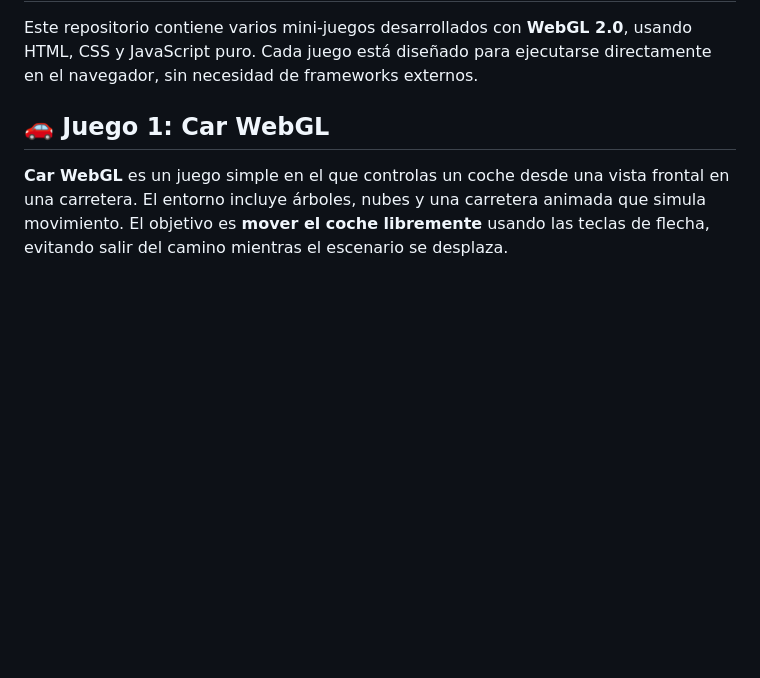
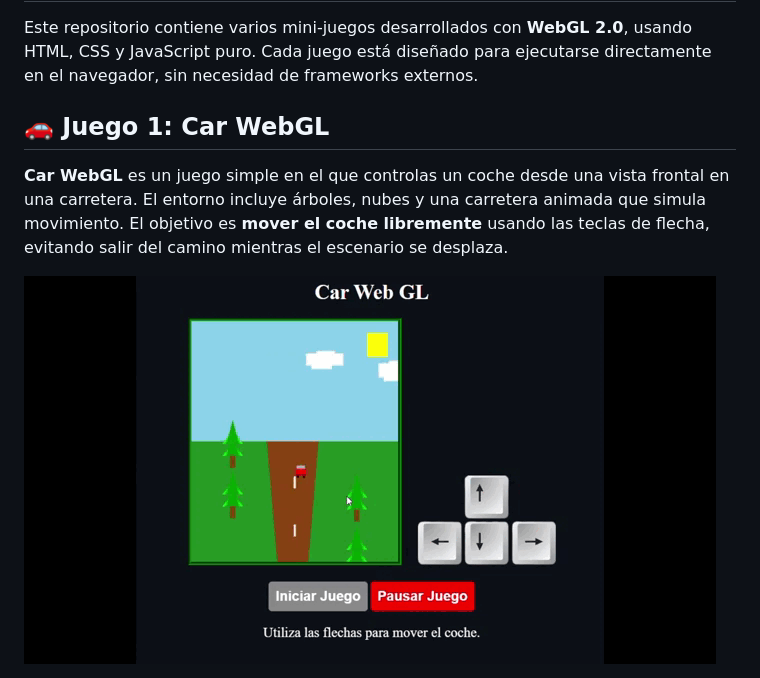
Before and after one commit to AlejandroDavidArzolaSaavedra/webgl, a Markdown page: README.md, the part around the change. Drawn GitHub-style; pictures changed too: img/car_game.gif (added); blank space fills up the shorter version.

Commit message:
add gif

```diff
--- a/README.md
+++ b/README.md
@@ -7,3 +7,5 @@ Cada juego está diseñado para ejecutarse directamente en el navegador, sin nec
 ## 🚗 Juego 1: **Car WebGL**
 
 **Car WebGL** es un juego simple en el que controlas un coche desde una vista frontal en una carretera. El entorno incluye árboles, nubes y una carretera animada que simula movimiento. El objetivo es **mover el coche libremente** usando las teclas de flecha, evitando salir del camino mientras el escenario se desplaza.
+
+<img src="img/car_game.gif">
```
